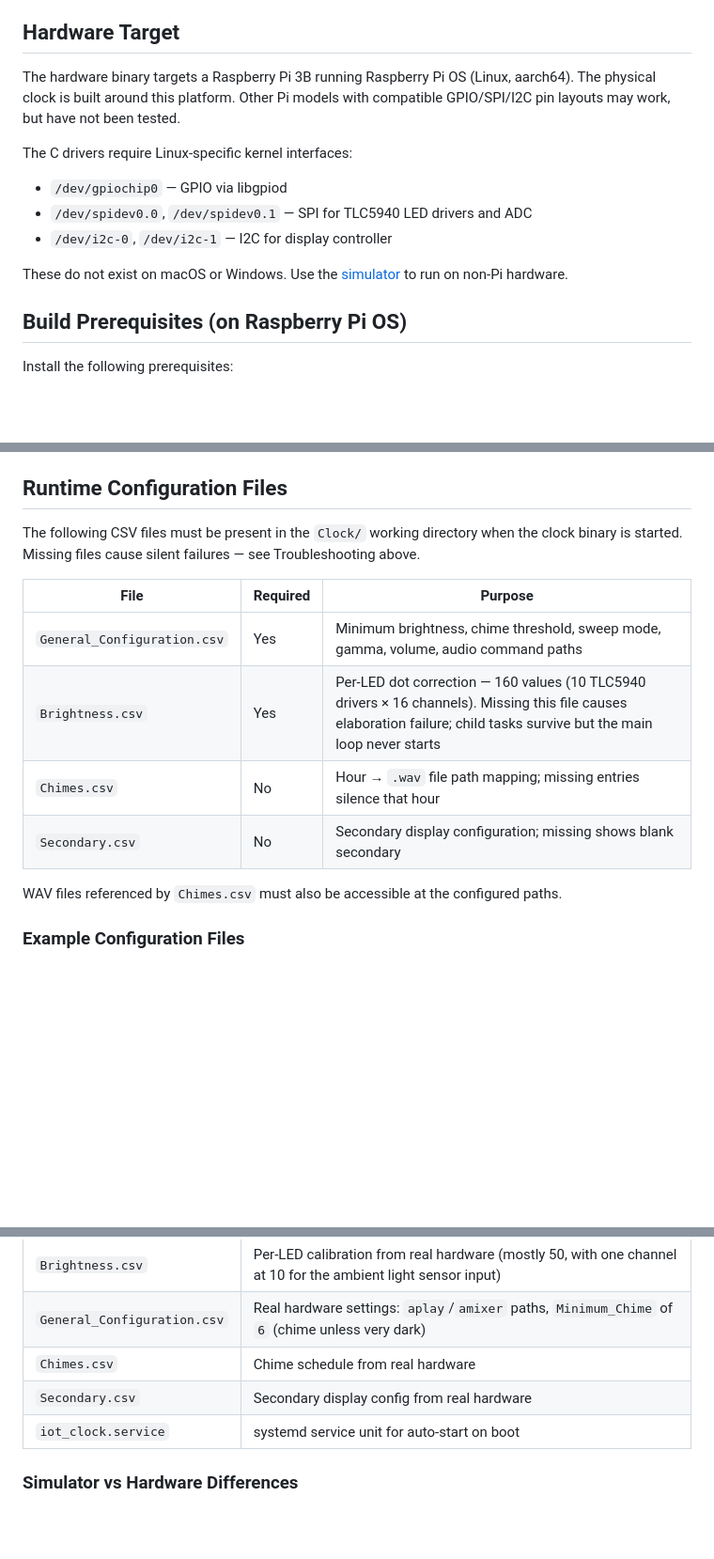
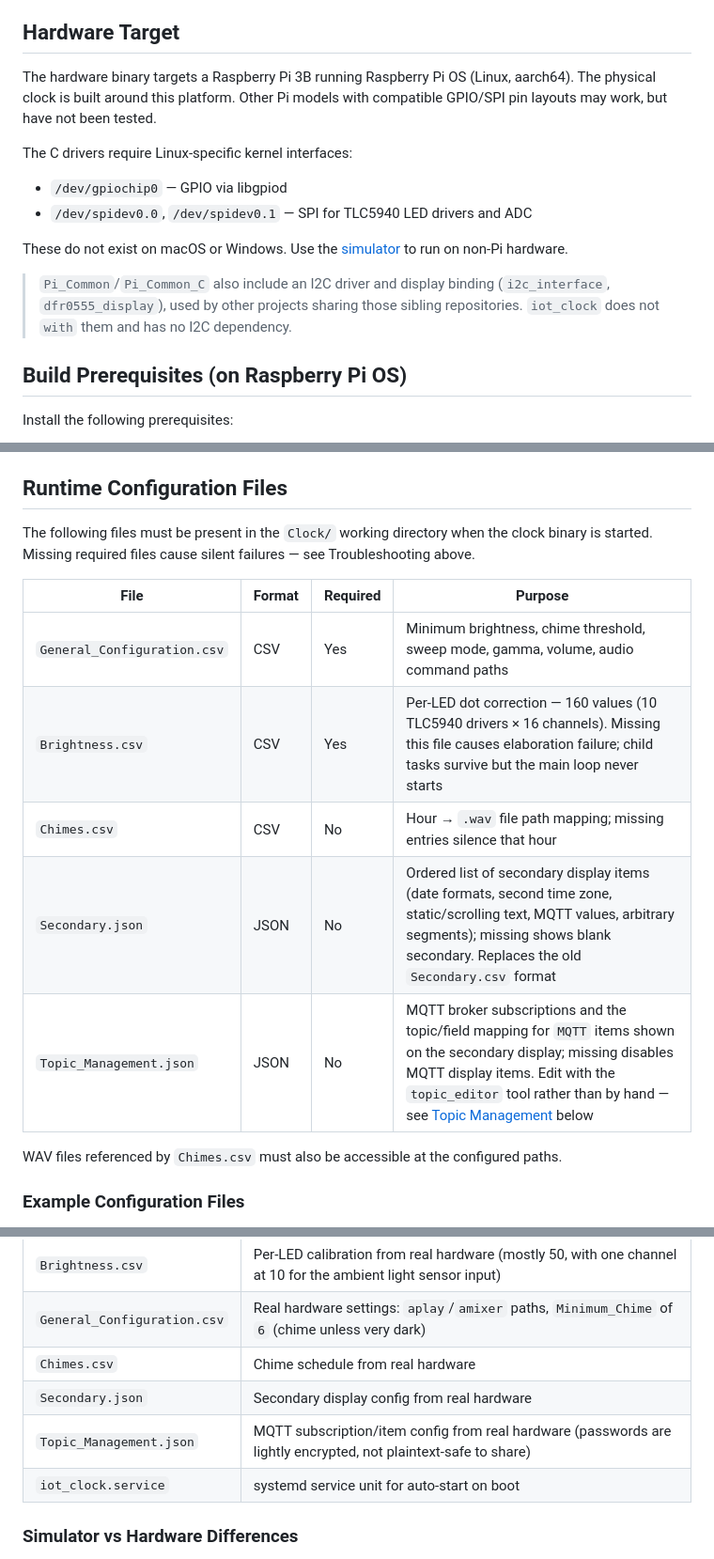
Before and after one commit to David-Haley/Clock, a Markdown page: README.md, 3 parts joined by grey strips. Shown at 94% size. Drawn GitHub-style; blank space fills up the shorter version.

```diff
--- a/README.md
+++ b/README.md
@@ -8,14 +8,17 @@ Software for a clock based on purpose built hardware driven by a Raspberry Pi 3B
 
 ## Hardware Target
 
-The hardware binary targets a Raspberry Pi 3B running Raspberry Pi OS (Linux, aarch64). The physical clock is built around this platform. Other Pi models with compatible GPIO/SPI/I2C pin layouts may work, but have not been tested.
+The hardware binary targets a Raspberry Pi 3B running Raspberry Pi OS (Linux, aarch64). The physical clock is built around this platform. Other Pi models with compatible GPIO/SPI pin layouts may work, but have not been tested.
 
 The C drivers require Linux-specific kernel interfaces:
 - `/dev/gpiochip0` — GPIO via libgpiod
 - `/dev/spidev0.0`, `/dev/spidev0.1` — SPI for TLC5940 LED drivers and ADC
-- `/dev/i2c-0`, `/dev/i2c-1` — I2C for display controller
 
 These do not exist on macOS or Windows. Use the [simulator](#running-the-simulator) to run on non-Pi hardware.
+
+> `Pi_Common`/`Pi_Common_C` also include an I2C driver and display binding (`i2c_interface`,
+> `dfr0555_display`), used by other projects sharing those sibling repositories. `iot_clock`
+> does not `with` them and has no I2C dependency.
 
 ## Build Prerequisites (on Raspberry Pi OS)
 
@@ -123,14 +131,15 @@ The script blocks in the foreground. Ctrl-C stops it, or run `docker stop iot-cl
 
 ## Runtime Configuration Files
 
-The following CSV files must be present in the `Clock/` working directory when the clock binary is started. Missing files cause silent failures — see Troubleshooting above.
+The following files must be present in the `Clock/` working directory when the clock binary is started. Missing required files cause silent failures — see Troubleshooting above.
 
-| File | Required | Purpose |
-|------|----------|---------|
-| `General_Configuration.csv` | Yes | Minimum brightness, chime threshold, sweep mode, gamma, volume, audio command paths |
-| `Brightness.csv` | Yes | Per-LED dot correction — 160 values (10 TLC5940 drivers × 16 channels). Missing this file causes elaboration failure; child tasks survive but the main loop never starts |
-| `Chimes.csv` | No | Hour → `.wav` file path mapping; missing entries silence that hour |
-| `Secondary.csv` | No | Secondary display configuration; missing shows blank secondary |
+| File | Format | Required | Purpose |
+|------|--------|----------|---------|
+| `General_Configuration.csv` | CSV | Yes | Minimum brightness, chime threshold, sweep mode, gamma, volume, audio command paths |
+| `Brightness.csv` | CSV | Yes | Per-LED dot correction — 160 values (10 TLC5940 drivers × 16 channels). Missing this file causes elaboration failure; child tasks survive but the main loop never starts |
+| `Chimes.csv` | CSV | No | Hour → `.wav` file path mapping; missing entries silence that hour |
+| `Secondary.json` | JSON | No | Ordered list of secondary display items (date formats, second time zone, static/scrolling text, MQTT values, arbitrary segments); missing shows blank secondary. Replaces the old `Secondary.csv` format |
+| `Topic_Management.json` | JSON | No | MQTT broker subscriptions and the topic/field mapping for `MQTT` items shown on the secondary display; missing disables MQTT display items. Edit with the `topic_editor` tool rather than by hand — see [Topic Management](#topic-management-mqtt) below |
 
 WAV files referenced by `Chimes.csv` must also be accessible at the configured paths.
 
@@ -143,7 +152,8 @@ WAV files referenced by `Chimes.csv` must also be accessible at the configured p
 | `Brightness.csv` | Per-LED calibration from real hardware (mostly 50, with one channel at 10 for the ambient light sensor input) |
 | `General_Configuration.csv` | Real hardware settings: `aplay`/`amixer` paths, `Minimum_Chime` of `6` (chime unless very dark) |
 | `Chimes.csv` | Chime schedule from real hardware |
-| `Secondary.csv` | Secondary display config from real hardware |
+| `Secondary.json` | Secondary display config from real hardware |
+| `Topic_Management.json` | MQTT subscription/item config from real hardware (passwords are lightly encrypted, not plaintext-safe to share) |
 | `iot_clock.service` | systemd service unit for auto-start on boot |
 
 ### Simulator vs Hardware Differences
```
Also changed, not shown: other parts of README.md (+45 -3 lines), CLAUDE.md (+25 -10 lines).
